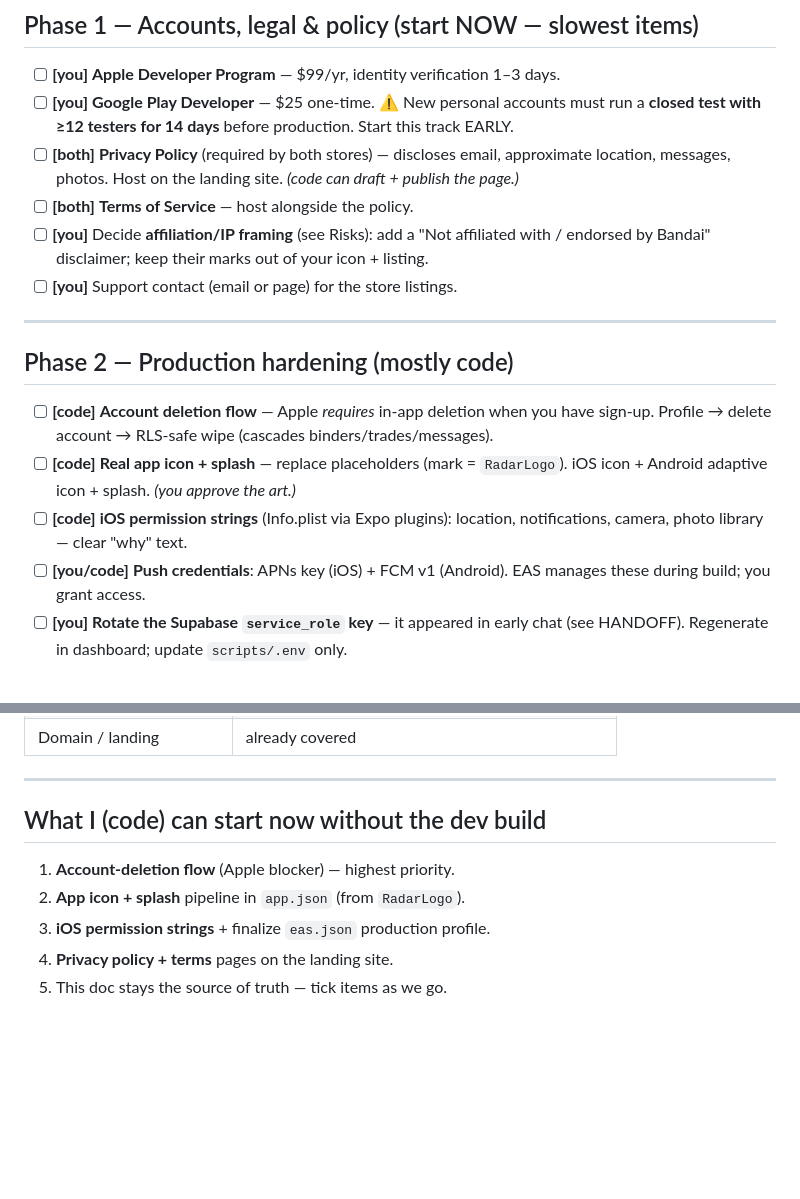
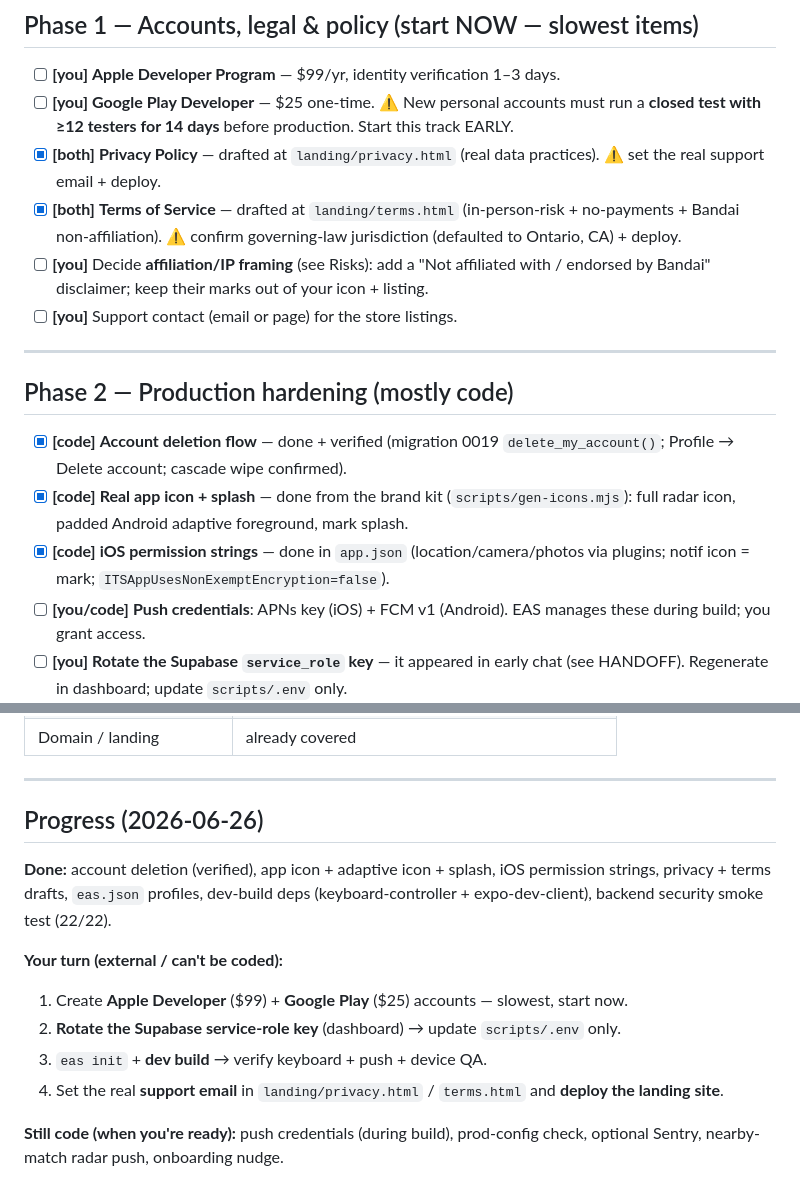
Before and after one commit to nathanhui97/archangel-tcg, a Markdown page: GO-LIVE.md, 2 parts joined by grey strips. Drawn GitHub-style; blank space fills up the shorter version.

Commit message:
docs: tick off completed Phase 1/2 launch items (deletion, icon, permissions, policies)

```diff
--- a/GO-LIVE.md
+++ b/GO-LIVE.md
@@ -55,8 +55,8 @@ The engineering is largely done and **provably solid** (backend: 26/26 + 22/22 s
 
 - [ ] **[you]** **Apple Developer Program** — $99/yr, identity verification 1–3 days.
 - [ ] **[you]** **Google Play Developer** — $25 one-time. ⚠️ New personal accounts must run a **closed test with ≥12 testers for 14 days** before production. Start this track EARLY.
-- [ ] **[both]** **Privacy Policy** (required by both stores) — discloses email, approximate location, messages, photos. Host on the landing site. *(code can draft + publish the page.)*
-- [ ] **[both]** **Terms of Service** — host alongside the policy.
+- [x] **[both]** **Privacy Policy** — drafted at `landing/privacy.html` (real data practices). ⚠️ set the real support email + deploy.
+- [x] **[both]** **Terms of Service** — drafted at `landing/terms.html` (in-person-risk + no-payments + Bandai non-affiliation). ⚠️ confirm governing-law jurisdiction (defaulted to Ontario, CA) + deploy.
 - [ ] **[you]** Decide **affiliation/IP framing** (see Risks): add a "Not affiliated with / endorsed by Bandai" disclaimer; keep their marks out of your icon + listing.
 - [ ] **[you]** Support contact (email or page) for the store listings.
 
@@ -64,9 +64,9 @@ The engineering is largely done and **provably solid** (backend: 26/26 + 22/22 s
 
 ## Phase 2 — Production hardening  (mostly code)
 
-- [ ] **[code]** **Account deletion flow** — Apple *requires* in-app deletion when you have sign-up. Profile → delete account → RLS-safe wipe (cascades binders/trades/messages).
-- [ ] **[code]** **Real app icon + splash** — replace placeholders (mark = `RadarLogo`). iOS icon + Android adaptive icon + splash. *(you approve the art.)*
-- [ ] **[code]** **iOS permission strings** (Info.plist via Expo plugins): location, notifications, camera, photo library — clear "why" text.
+- [x] **[code]** **Account deletion flow** — done + verified (migration 0019 `delete_my_account()`; Profile → Delete account; cascade wipe confirmed).
+- [x] **[code]** **Real app icon + splash** — done from the brand kit (`scripts/gen-icons.mjs`): full radar icon, padded Android adaptive foreground, mark splash.
+- [x] **[code]** **iOS permission strings** — done in `app.json` (location/camera/photos via plugins; notif icon = mark; `ITSAppUsesNonExemptEncryption=false`).
 - [ ] **[you/code]** **Push credentials**: APNs key (iOS) + FCM v1 (Android). EAS manages these during build; you grant access.
 - [ ] **[you]** **Rotate the Supabase `service_role` key** — it appeared in early chat (see HANDOFF). Regenerate in dashboard; update `scripts/.env` only.
 - [ ] **[code]** Confirm **prod env config** (EXPO_PUBLIC_ keys correct; nothing secret bundled).
@@ -138,10 +138,14 @@ The engineering is largely done and **provably solid** (backend: 26/26 + 22/22 s
 
 ---
 
-## What I (code) can start now without the dev build
+## Progress (2026-06-26)
 
-1. **Account-deletion flow** (Apple blocker) — highest priority.
-2. **App icon + splash** pipeline in `app.json` (from `RadarLogo`).
-3. **iOS permission strings** + finalize `eas.json` production profile.
-4. **Privacy policy + terms** pages on the landing site.
-5. This doc stays the source of truth — tick items as we go.
+**Done:** account deletion (verified), app icon + adaptive icon + splash, iOS permission strings, privacy + terms drafts, `eas.json` profiles, dev-build deps (keyboard-controller + expo-dev-client), backend security smoke test (22/22).
+
+**Your turn (external / can't be coded):**
+1. Create **Apple Developer** ($99) + **Google Play** ($25) accounts — slowest, start now.
+2. **Rotate the Supabase service-role key** (dashboard) → update `scripts/.env` only.
+3. `eas init` + **dev build** → verify keyboard + push + device QA.
+4. Set the real **support email** in `landing/privacy.html` / `terms.html` and **deploy the landing site**.
+
+**Still code (when you're ready):** push credentials (during build), prod-config check, optional Sentry, nearby-match radar push, onboarding nudge.
```
